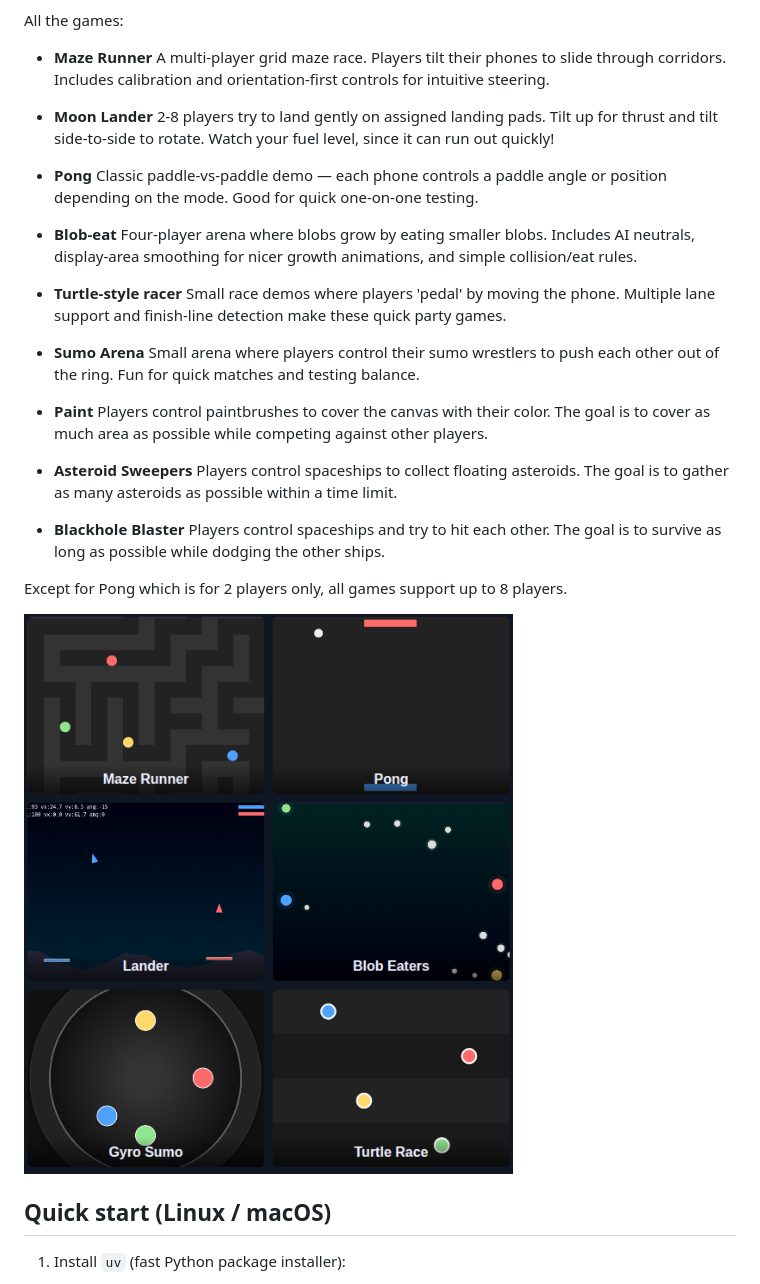
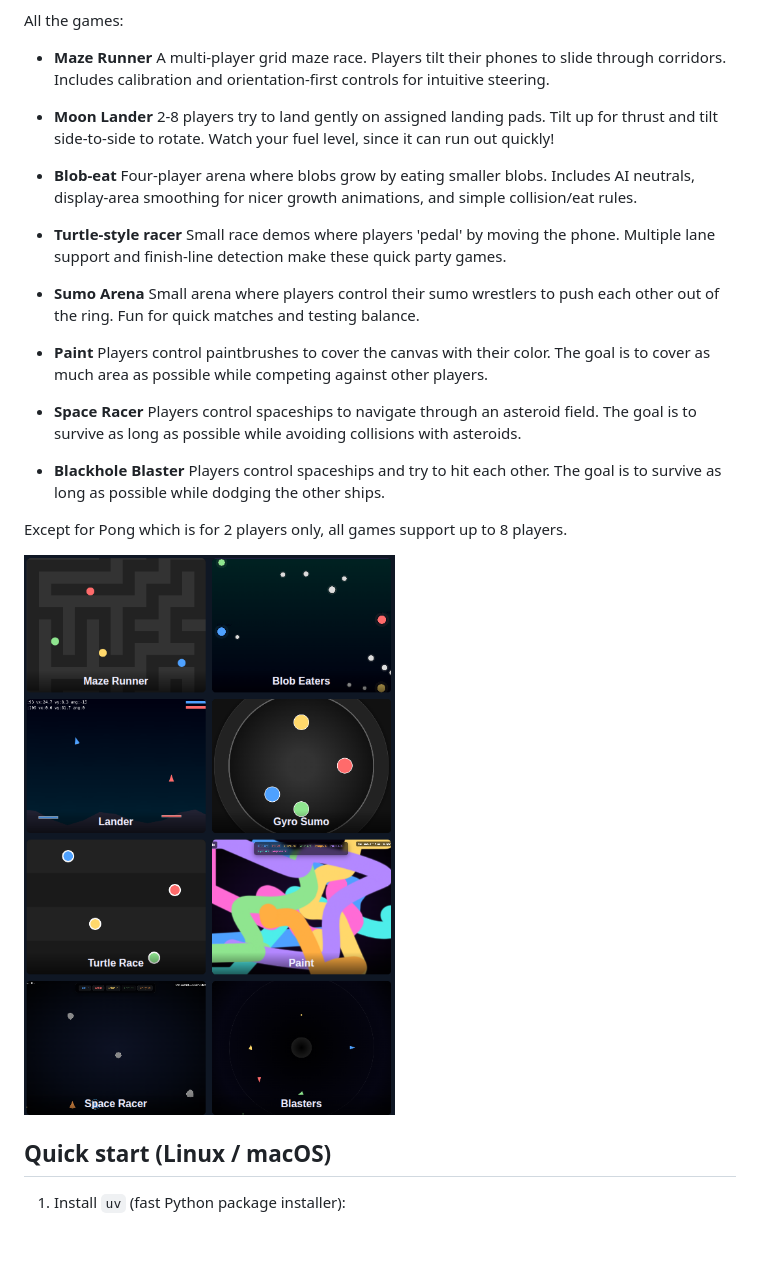
Before and after one commit to 83328/gyro_games, a Markdown page: README.md, the part around the change. Drawn GitHub-style; pictures changed too: media/images/thumb_overview.png; blank space fills up the shorter version.

Commit message:
Updated readme and overview thumbnails

```diff
--- a/README.md
+++ b/README.md
@@ -15,9 +15,9 @@ All the games:
 - **Moon Lander**
 	2-8 players try to land gently on assigned landing pads. Tilt up for thrust and tilt side-to-side to rotate. Watch your fuel level, since it can run out quickly!
 
-- **Pong**
+<!-- - **Pong**
 	Classic paddle-vs-paddle demo — each phone controls a paddle angle or position depending on the mode. Good for quick one-on-one testing.
-
+-->
 - **Blob-eat**
 	Four-player arena where blobs grow by eating smaller blobs. Includes AI neutrals, display-area smoothing for nicer growth animations, and simple collision/eat rules.
 
@@ -30,9 +30,12 @@ All the games:
 - **Paint**
 	Players control paintbrushes to cover the canvas with their color. The goal is to cover as much area as possible while competing against other players.
 
-- **Asteroid Sweepers**
+- **Space Racer**
+	Players control spaceships to navigate through an asteroid field. The goal is to survive as long as possible while avoiding collisions with asteroids.
+
+<!-- - **Asteroid Sweepers**
 	Players control spaceships to collect floating asteroids. The goal is to gather as many asteroids as possible within a time limit.
-
+-->
 - **Blackhole Blaster**
 	Players control spaceships and try to hit each other. The goal is to survive as long as possible while dodging the other ships.
 
```
